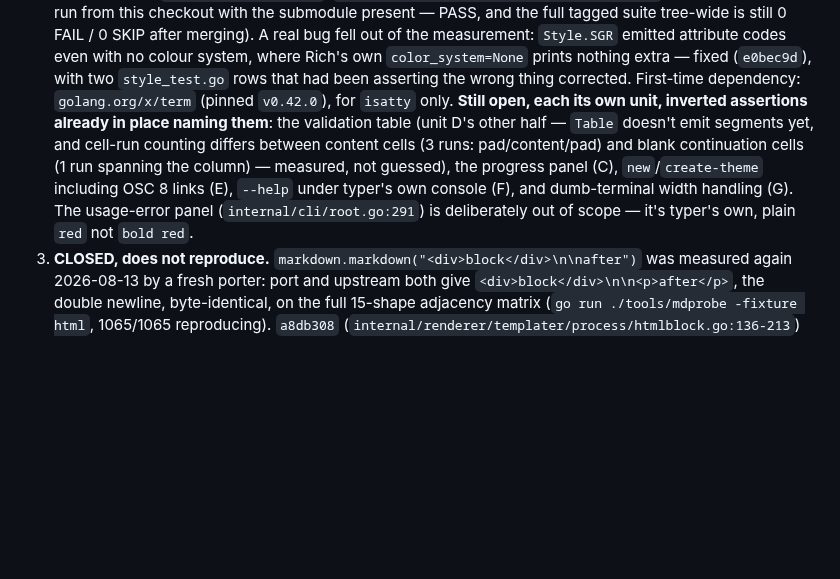
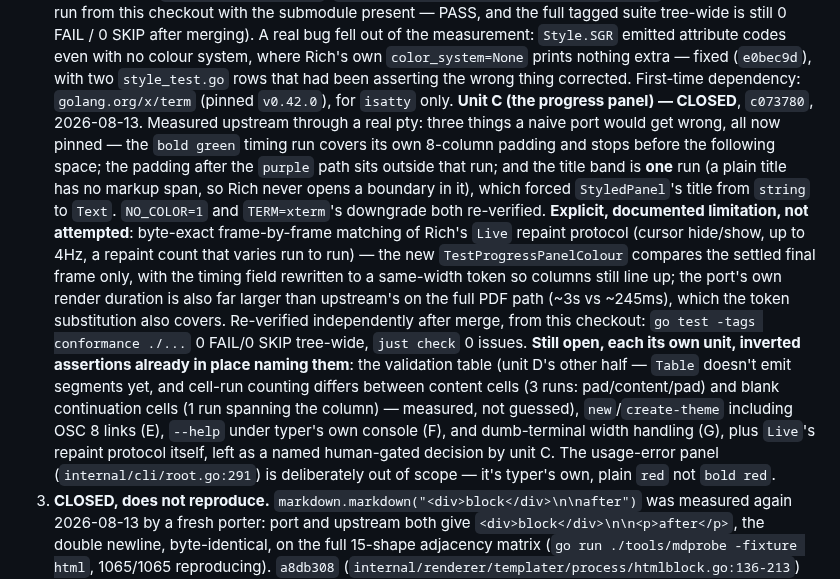
Before and after one commit to nonamecat19/rendercv-go, a Markdown page: specs/STATE.md, the part around the change. GitHub-like rendering; blank space fills up the shorter version.

Commit message:
docs: record the progress-panel colour closure (unit C)
Independently re-verified after merge: go test -tags conformance
./... is 0 FAIL/0 SKIP tree-wide and just check is 0 issues, run from
this checkout. Notes the explicit, documented limitation the porter
left: Rich's Live repaint protocol itself isn't reproduced, only the
settled final frame is compared.

Claude-Session: https://claude.ai/code/session_01GXAtgNrDehAa6bU5xU8ZHS

```diff
--- a/specs/STATE.md
+++ b/specs/STATE.md
@@ -349,13 +349,27 @@ write, exit 1); **all six of row 3's probes byte-identical**, so that promotion
    `color_system=None` prints nothing extra — fixed (`e0bec9d`), with two `style_test.go` rows that
    had been asserting the wrong thing corrected. First-time dependency: `golang.org/x/term` (pinned
    `v0.42.0`), for `isatty` only.
+   **Unit C (the progress panel) — CLOSED**, `c073780`, 2026-08-13. Measured upstream through a real
+   pty: three things a naive port would get wrong, all now pinned — the `bold green` timing run
+   covers its own 8-column padding and stops before the following space; the padding after the
+   `purple` path sits outside that run; and the title band is **one** run (a plain title has no
+   markup span, so Rich never opens a boundary in it), which forced `StyledPanel`'s title from
+   `string` to `Text`. `NO_COLOR=1` and `TERM=xterm`'s downgrade both re-verified. **Explicit,
+   documented limitation, not attempted**: byte-exact frame-by-frame matching of Rich's `Live`
+   repaint protocol (cursor hide/show, up to 4Hz, a repaint count that varies run to run) — the new
+   `TestProgressPanelColour` compares the settled final frame only, with the timing field rewritten
+   to a same-width token so columns still line up; the port's own render duration is also far larger
+   than upstream's on the full PDF path (~3s vs ~245ms), which the token substitution also covers.
+   Re-verified independently after merge, from this checkout: `go test -tags conformance ./...` 0
+   FAIL/0 SKIP tree-wide, `just check` 0 issues.
    **Still open, each its own unit, inverted assertions already in place naming them**: the
    validation table (unit D's other half — `Table` doesn't emit segments yet, and cell-run counting
    differs between content cells (3 runs: pad/content/pad) and blank continuation cells (1 run
-   spanning the column) — measured, not guessed), the progress panel (C), `new`/`create-theme`
-   including OSC 8 links (E), `--help` under typer's own console (F), and dumb-terminal width
-   handling (G). The usage-error panel (`internal/cli/root.go:291`) is deliberately out of scope —
-   it's typer's own, plain `red` not `bold red`.
+   spanning the column) — measured, not guessed), `new`/`create-theme` including OSC 8 links (E),
+   `--help` under typer's own console (F), and dumb-terminal width handling (G), plus `Live`'s
+   repaint protocol itself, left as a named human-gated decision by unit C. The usage-error panel
+   (`internal/cli/root.go:291`) is deliberately out of scope — it's typer's own, plain `red` not
+   `bold red`.
 3. **CLOSED, does not reproduce.** `markdown.markdown("<div>block</div>\n\nafter")` was measured
    again 2026-08-13 by a fresh porter: port and upstream both give `<div>block</div>\n\n<p>after</p>`,
    the double newline, byte-identical, on the full 15-shape adjacency matrix (`go run ./tools/mdprobe
```
